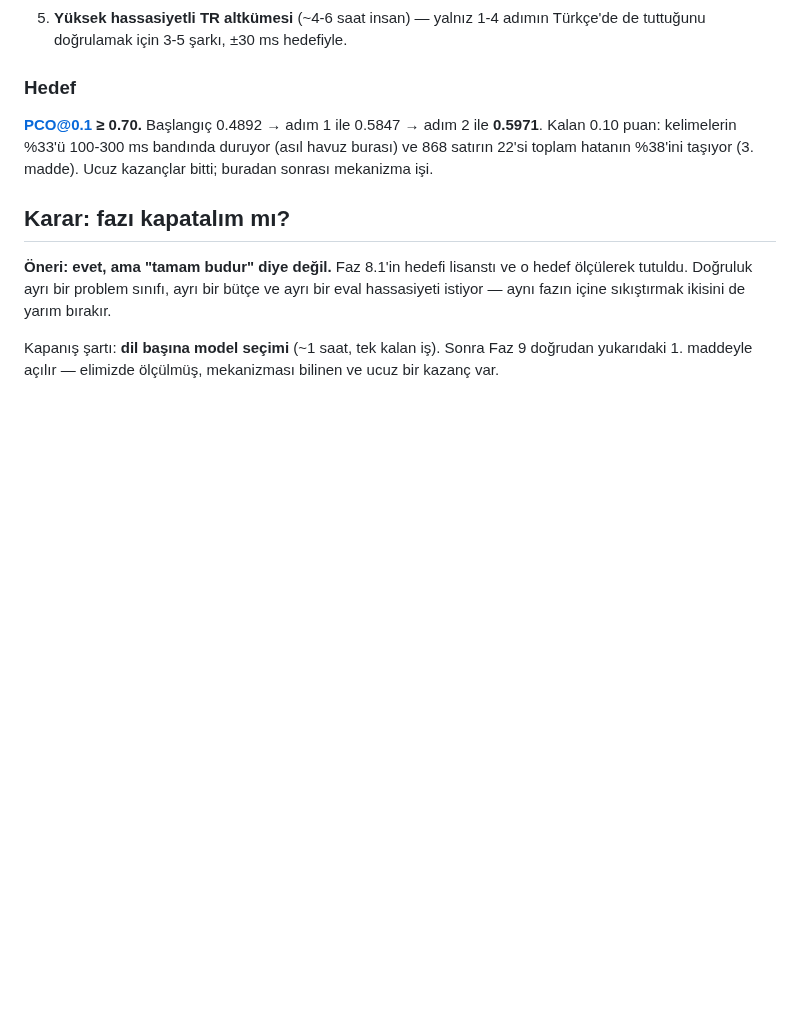
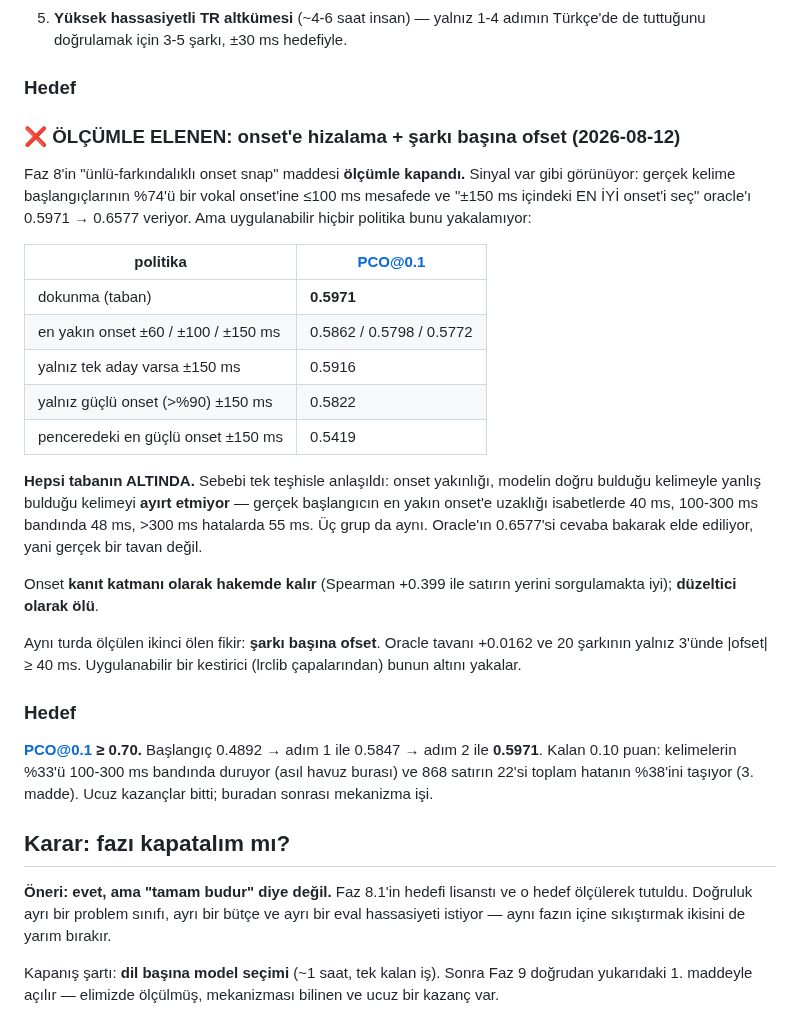
Before and after one commit to csermet/kashi, a Markdown page: docs/research/faz-8-degerlendirme-ve-faz-9-plani.md, the part around the change. Drawn GitHub-style; blank space fills up the shorter version.

Commit message:
research: onset snapping and per-song offset die by measurement
Both looked promising and neither survives. Onset proximity does not
discriminate: the true start sits 40 ms from an onset on words the model got
right, 48 ms on words it missed by 100-300 ms, and 55 ms on words it missed by
more. Every feasible snapping policy scores BELOW leaving the timings alone;
the +0.06 'ceiling' is reachable only by picking the onset nearest the answer.

Per-song calibration tops out at +0.016 with an oracle, on 3 songs of 20.

Recorded so the next person does not spend the same afternoon: onsets stay in
the arbiter as EVIDENCE, where they measure +0.399, and stay out of correction.

```diff
--- a/docs/research/faz-8-degerlendirme-ve-faz-9-plani.md
+++ b/docs/research/faz-8-degerlendirme-ve-faz-9-plani.md
@@ -148,6 +148,36 @@ yapılır, Türkçe'de küçük bir yüksek-hassasiyet altkümesiyle doğrulanı
 
 ### Hedef
 
+### ❌ ÖLÇÜMLE ELENEN: onset'e hizalama + şarkı başına ofset (2026-08-12)
+
+Faz 8'in "ünlü-farkındalıklı onset snap" maddesi **ölçümle kapandı.** Sinyal
+var gibi görünüyor: gerçek kelime başlangıçlarının %74'ü bir vokal onset'ine
+≤100 ms mesafede ve "±150 ms içindeki EN İYİ onset'i seç" oracle'ı 0.5971 →
+0.6577 veriyor. Ama uygulanabilir hiçbir politika bunu yakalamıyor:
+
+| politika | PCO@0.1 |
+|---|---|
+| dokunma (taban) | **0.5971** |
+| en yakın onset ±60 / ±100 / ±150 ms | 0.5862 / 0.5798 / 0.5772 |
+| yalnız tek aday varsa ±150 ms | 0.5916 |
+| yalnız güçlü onset (>%90) ±150 ms | 0.5822 |
+| penceredeki en güçlü onset ±150 ms | 0.5419 |
+
+**Hepsi tabanın ALTINDA.** Sebebi tek teşhisle anlaşıldı: onset yakınlığı,
+modelin doğru bulduğu kelimeyle yanlış bulduğu kelimeyi **ayırt etmiyor** —
+gerçek başlangıcın en yakın onset'e uzaklığı isabetlerde 40 ms, 100-300 ms
+bandında 48 ms, >300 ms hatalarda 55 ms. Üç grup da aynı. Oracle'ın 0.6577'si
+cevaba bakarak elde ediliyor, yani gerçek bir tavan değil.
+
+Onset **kanıt katmanı olarak hakemde kalır** (Spearman +0.399 ile satırın
+yerini sorgulamakta iyi); **düzeltici olarak ölü**.
+
+Aynı turda ölçülen ikinci ölen fikir: **şarkı başına ofset**. Oracle tavanı
++0.0162 ve 20 şarkının yalnız 3'ünde |ofset| ≥ 40 ms. Uygulanabilir bir
+kestirici (lrclib çapalarından) bunun altını yakalar.
+
+### Hedef
+
 **PCO@0.1 ≥ 0.70.** Başlangıç 0.4892 → adım 1 ile 0.5847 → adım 2 ile
 **0.5971**. Kalan 0.10 puan: kelimelerin %33'ü 100-300 ms bandında duruyor
 (asıl havuz burası) ve 868 satırın 22'si toplam hatanın %38'ini taşıyor
```
